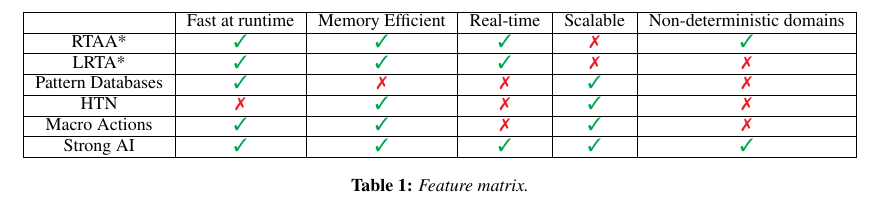
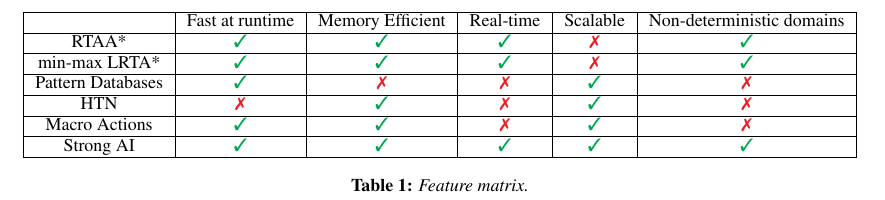
Before and after one commit to Erin-Corrado/MachineLearningForPlanning, a LaTeX paper (S2template.tex): part of page 3 of 3, cut so that both start at the same text. Compiled offline with pdfLaTeX.

Commit message:
updated feature matrix for min-max LRTA*

```diff
--- a/S2template.tex
+++ b/S2template.tex
@@ -119,7 +119,7 @@ Since there exists no "perfect" planning algorithm, many open problems and oppor
 	 \hline
 	RTAA* & \cmark & \cmark & \cmark & \xmark  & \cmark \\
 	\hline
-	LRTA* & \cmark & \cmark & \cmark & \xmark  & \xmark \\
+	min-max LRTA* & \cmark & \cmark & \cmark & \xmark  & \cmark \\
 	\hline
 	Pattern Databases & \cmark & \xmark & \xmark & \cmark & \xmark\\
 	\hline
```
